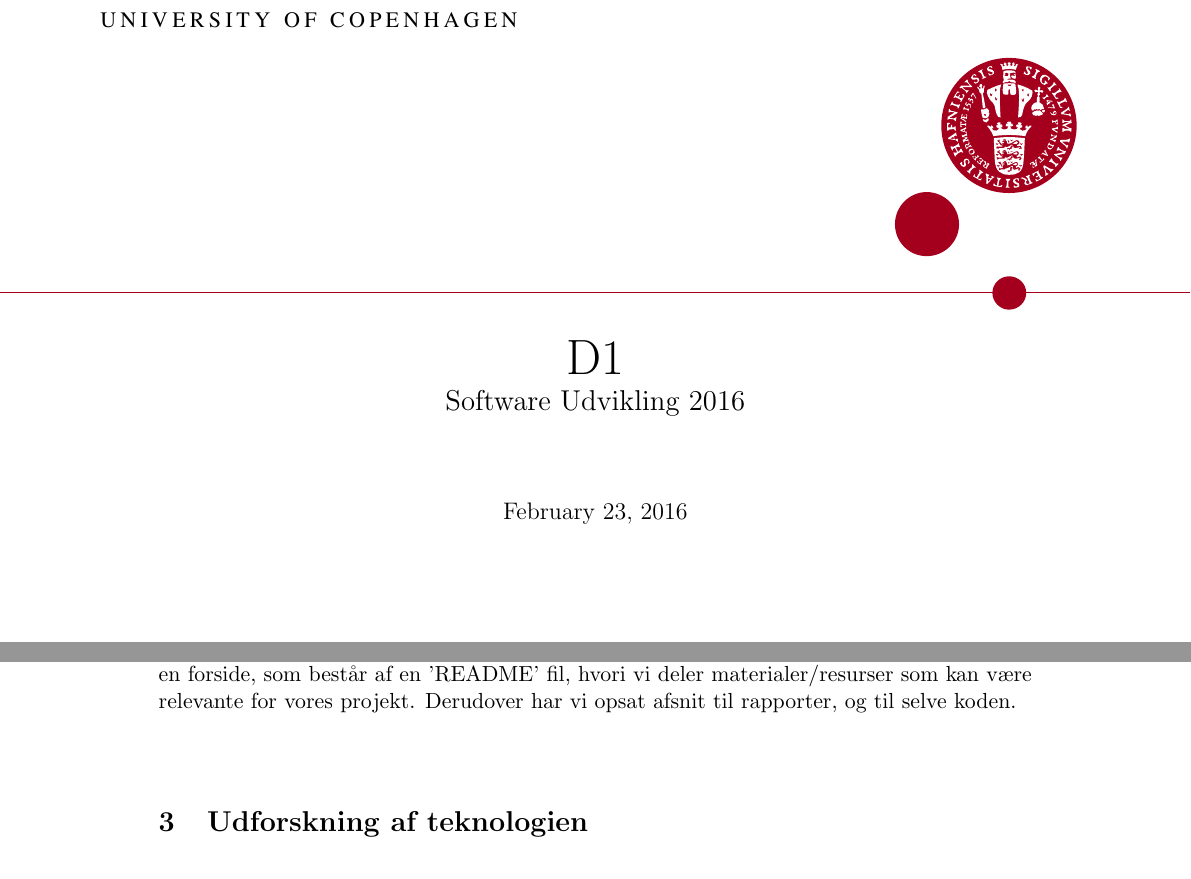
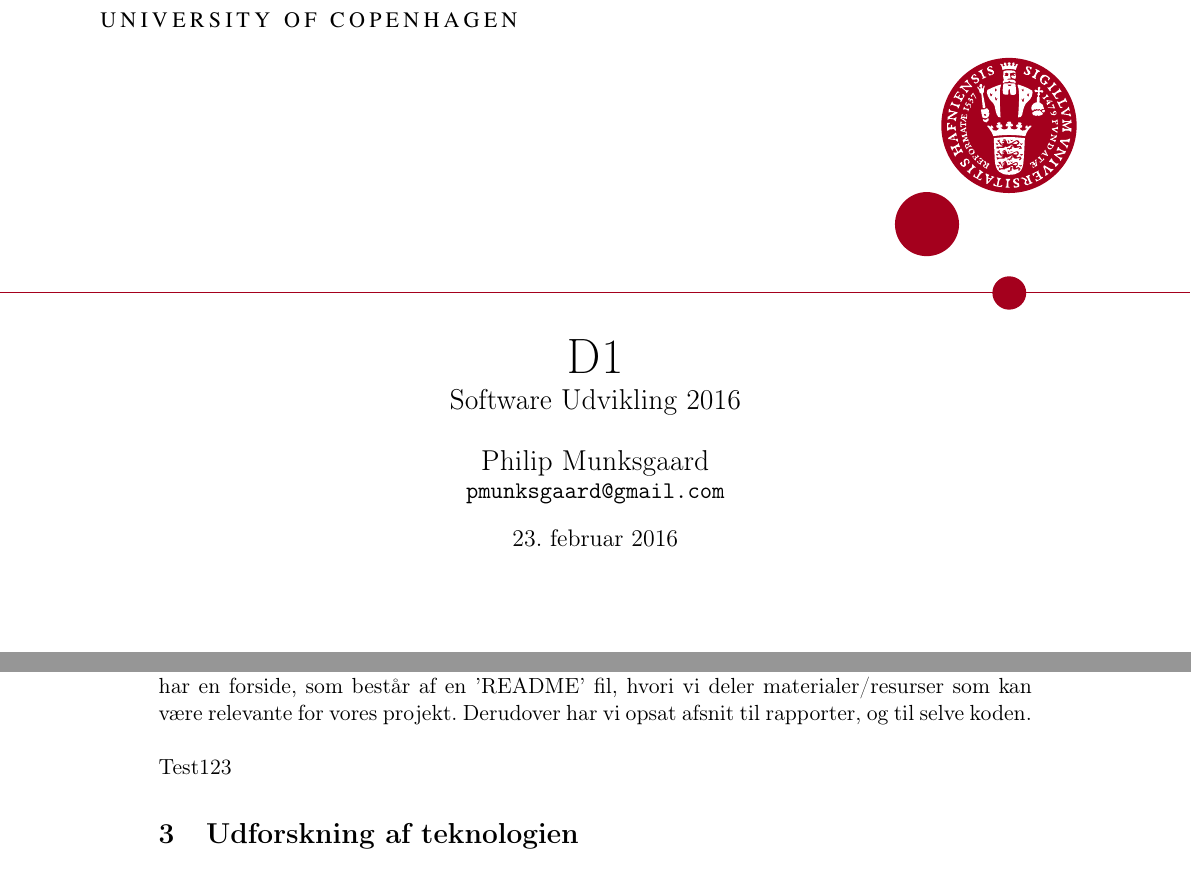
Before and after one commit to cenh/ProjectStockSD, a LaTeX document (reports/D1/report.tex): two parts of pages 1 and 3 of 3, joined at a grey line, cut so that both start at the same text. Compiled offline with pdfLaTeX.

Commit message:
Updates to latex libraries

```diff
--- a/reports/D1/report.tex
+++ b/reports/D1/report.tex
@@ -2,6 +2,20 @@
 \usepackage[a4paper, hmargin={2.8cm, 2.8cm}, vmargin={2.5cm, 2.5cm}]{geometry}
 \usepackage{eso-pic} % \AddToShipoutPicture
 \usepackage{graphicx} % \includegraphics
+\usepackage[utf8]{inputenc}
+\usepackage[danish]{babel}
+\usepackage[T1]{fontenc}
+
+% \Packages for using amsmath
+\usepackage{amsmath, amscd}
+\usepackage{amsmath,amscd}
+\usepackage{amssymb}
+\usepackage{amsthm}
+\usepackage{enumerate}
+\usepackage{graphicx}
+\usepackage{framed}
+\usepackage{color}
+
 
 %% Change `ku-farve` to `nat-farve` to use SCIENCE's old colors or
 %% `natbio-farve` to use SCIENCE's new colors and logo.
@@ -14,6 +28,11 @@
   \vspace{3cm}
   \Huge{D1} \\
   \Large{Software Udvikling 2016}
+}
+
+\author{
+  \Large{Philip Munksgaard} \\
+  \texttt{pmunksgaard@gmail.com} \\
 }
 
 \date{
@@ -61,7 +80,7 @@
 \section{Opsætning af udviklingsmiljø}
 \subsection{Git}
 Vi har valgt at bruge Git som vores versionskontrol værktøj, og bruger GitHub som webplatform til netop dette. Vi har opsat et 'repository', som bliver delt op i flere sektioner. Vi har en forside, som består af en 'README' fil, hvori vi deler materialer/resurser som kan være relevante for vores projekt. Derudover har vi opsat afsnit til rapporter, og til selve koden. \\ \\
-
+Test123
 \section{Udforskning af teknologien}
 \section{Planlægning af næste iteration}
 \end{document}
```
